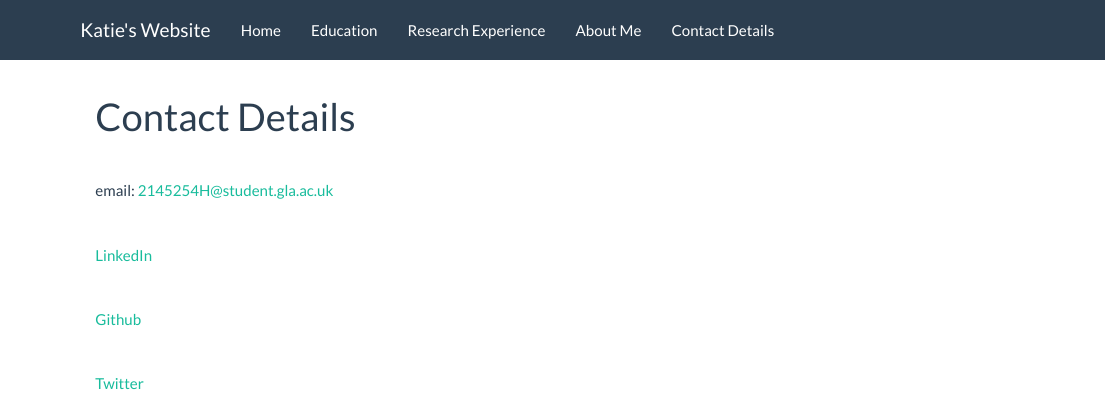
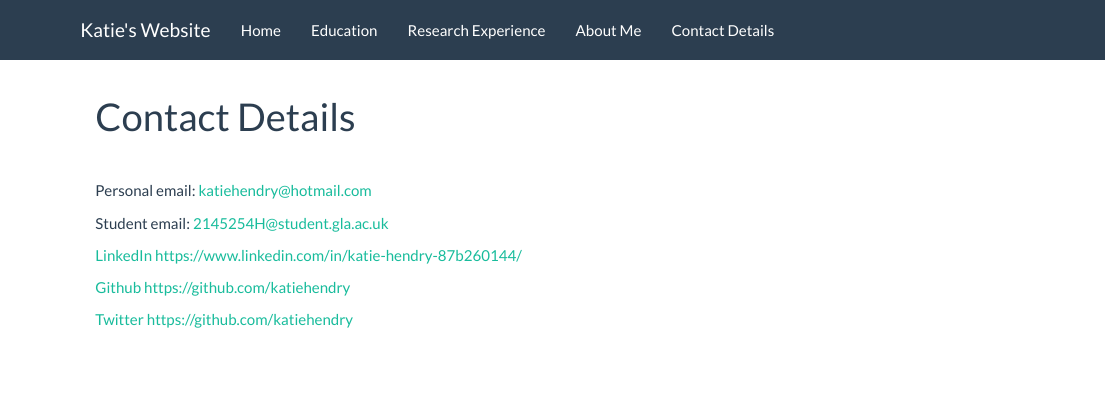
Before and after one commit to katiehendry/mywebsite, an R Markdown document (contactdetails.rmd): the page in a window 1100 px wide, from its top. Rendered offline with R 4.5, knitr and Pandoc, with nearby package versions.

```diff
--- a/contactdetails.rmd
+++ b/contactdetails.rmd
@@ -4,18 +4,12 @@
 
 &nbsp;
 
-email: 2145254H@student.gla.ac.uk
+Personal email: katiehendry@hotmail.com
 
-&nbsp;
+Student email: 2145254H@student.gla.ac.uk
 
-[LinkedIn](https://www.linkedin.com/in/katie-hendry-87b260144/)
+[LinkedIn](https://www.linkedin.com/in/katie-hendry-87b260144/)  https://www.linkedin.com/in/katie-hendry-87b260144/
 
-&nbsp;
+[Github](https://github.com/katiehendry)   https://github.com/katiehendry
 
-[Github](https://github.com/katiehendry)
-
-&nbsp;
-
-[Twitter](https://twitter.com/katiehendry__)
-
-&nbsp;
+[Twitter](https://twitter.com/katiehendry__)   https://github.com/katiehendry
```
Also changed, not shown: aboutme.rmd (+8 -1 lines), education.rmd (+2 -0 lines), images/Gig.jpg (added), 4 other files.
